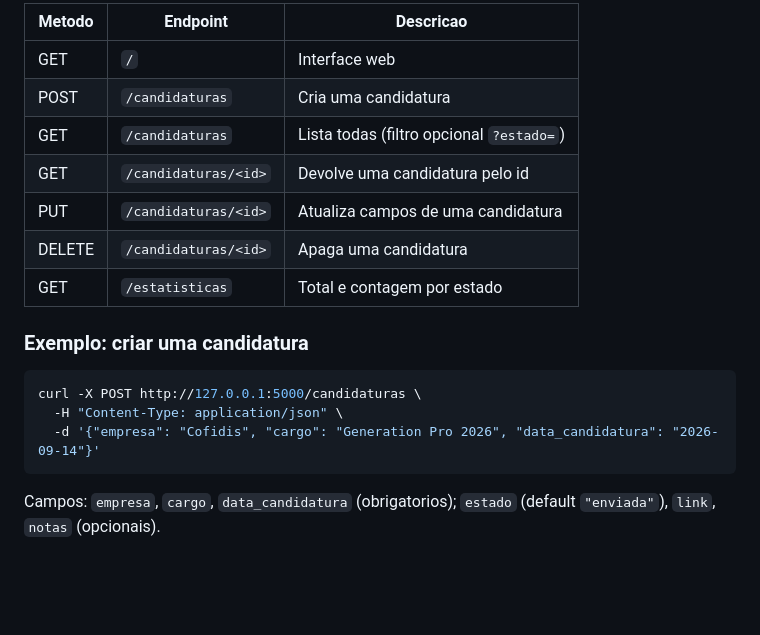
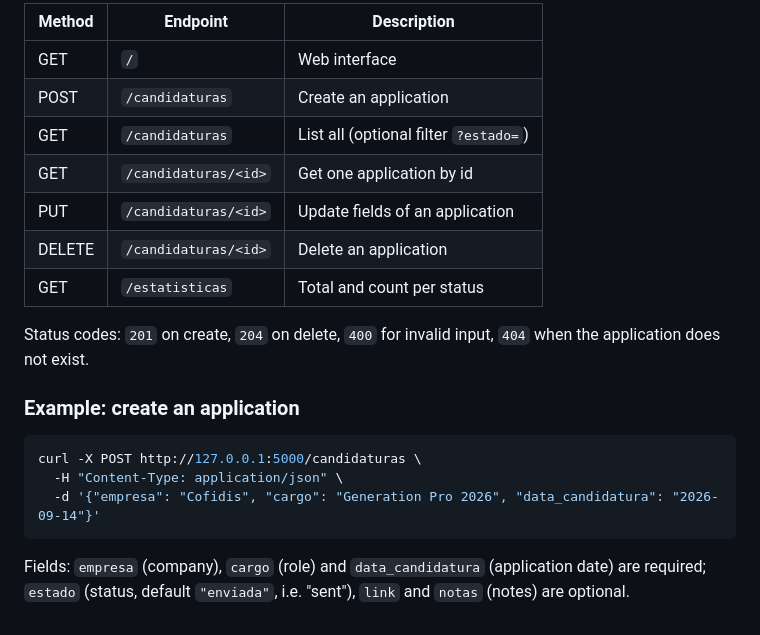
Before and after one commit to JoaoRodrigues330/candidaturas-api, a Markdown page: README.md, the part around the change printed below. Rendered like a GitHub page; blank space fills up the shorter version.

````diff
--- a/README.md
+++ b/README.md
@@ -47,15 +57,18 @@ Testa criar, listar, obter, atualizar, apagar e o endpoint de estatisticas.
 
-| Metodo | Endpoint                    | Descricao                                  |
-|--------|------------------------------|---------------------------------------------|
-| GET    | `/`                           | Interface web                               |
-| POST   | `/candidaturas`               | Cria uma candidatura                        |
-| GET    | `/candidaturas`               | Lista todas (filtro opcional `?estado=`)    |
-| GET    | `/candidaturas/<id>`          | Devolve uma candidatura pelo id             |
-| PUT    | `/candidaturas/<id>`          | Atualiza campos de uma candidatura          |
-| DELETE | `/candidaturas/<id>`          | Apaga uma candidatura                       |
-| GET    | `/estatisticas`               | Total e contagem por estado                 |
+| Method | Endpoint                     | Description                                    |
+|--------|------------------------------|------------------------------------------------|
+| GET    | `/`                          | Web interface                                  |
+| POST   | `/candidaturas`              | Create an application                          |
+| GET    | `/candidaturas`              | List all (optional filter `?estado=`)          |
+| GET    | `/candidaturas/<id>`         | Get one application by id                      |
+| PUT    | `/candidaturas/<id>`         | Update fields of an application                |
+| DELETE | `/candidaturas/<id>`         | Delete an application                          |
+| GET    | `/estatisticas`              | Total and count per status                     |
 
-### Exemplo: criar uma candidatura
+Status codes: `201` on create, `204` on delete, `400` for invalid input, `404` when the
+application does not exist.
+
+### Example: create an application
 
 ```bash
 curl -X POST http://127.0.0.1:5000/candidaturas \
@@ -63,5 +76,6 @@ curl -X POST http://127.0.0.1:5000/candidaturas \
   -d '{"empresa": "Cofidis", "cargo": "Generation Pro 2026", "data_candidatura": "2026-09-14"}'
 ```
 
-Campos: `empresa`, `cargo`, `data_candidatura` (obrigatorios); `estado` (default
-`"enviada"`), `link`, `notas` (opcionais).
+Fields: `empresa` (company), `cargo` (role) and `data_candidatura` (application date) are
+required; `estado` (status, default `"enviada"`, i.e. "sent"), `link` and `notas` (notes)
+are optional.
````
Also changed, not shown: other parts of README.md (+30 -20 lines), docs/screenshot.png (added).
